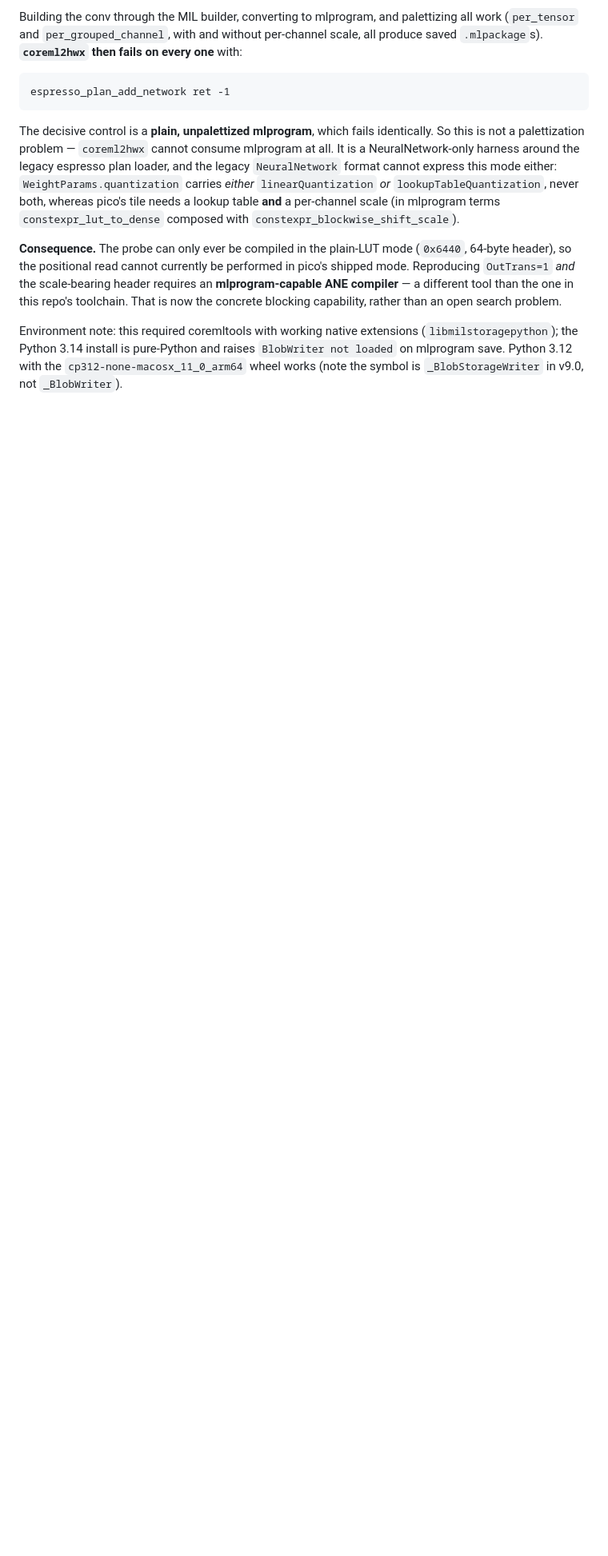
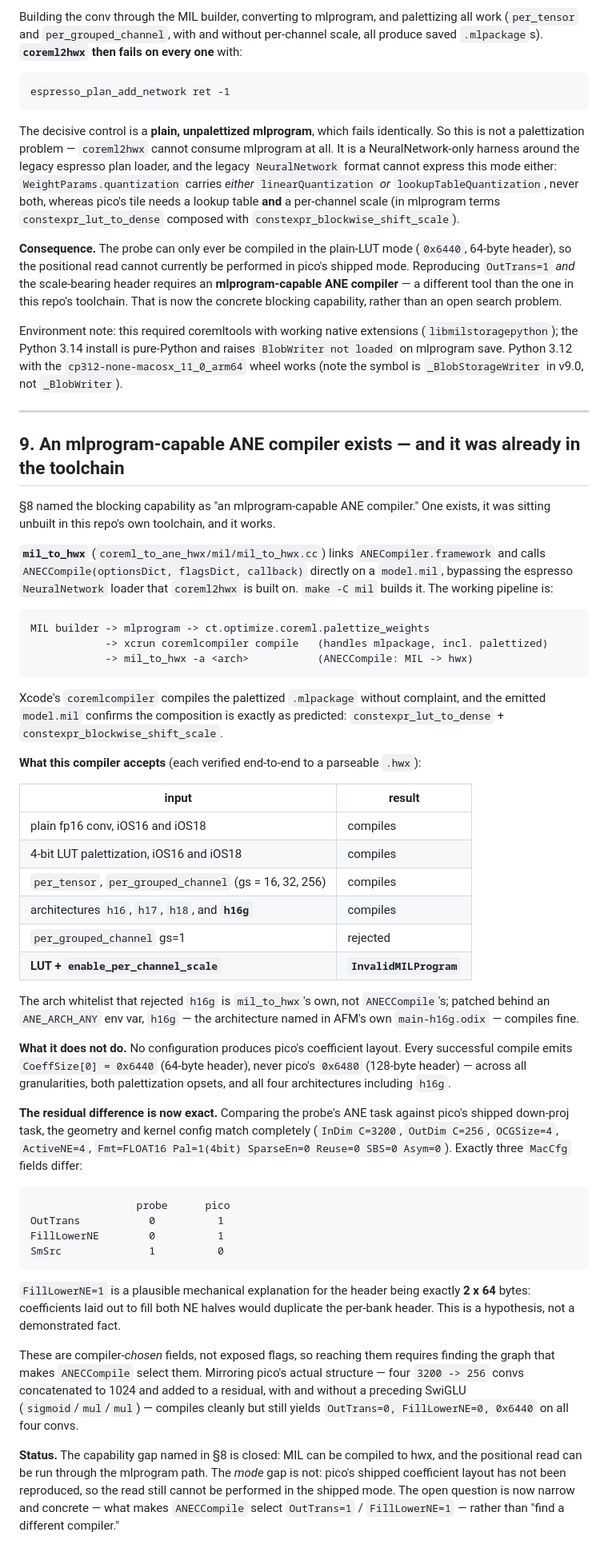
Before and after one commit to yu314-coder/afm-ifp-teardown, a Markdown page: PICO_POSREAD_RESULT.md, the part around the change. Shown at 80% size. Rendered like a GitHub page; blank space fills up the shorter version.

Commit message:
found an mlprogram-capable ANE compiler: mil_to_hwx (was unbuilt in-tree)
mil_to_hwx wraps ANECCompile() directly on model.mil, bypassing the espresso
NeuralNetwork loader coreml2hwx uses. Pipeline that now works end-to-end:
  MIL builder -> mlprogram -> palettize_weights -> xcrun coremlcompiler
  -> mil_to_hwx -a <arch> -> parseable hwx

Accepts: iOS16/iOS18 opsets, 4-bit LUT palettization (per_tensor and
per_grouped_channel gs>=16), archs h16/h17/h18 and h16g (AFM's own arch, after
patching mil_to_hwx's local whitelist behind ANE_ARCH_ANY).
Rejects: LUT + enable_per_channel_scale -> InvalidMILProgram.

Does NOT reproduce pico's mode: every compile emits CoeffSize 0x6440 (64B
header), never pico's 0x6480 (128B). Residual diff is now exact -- geometry and
KernelCfg match completely; only MacCfg OutTrans(0 vs 1), FillLowerNE(0 vs 1),
SmSrc(1 vs 0) differ. FillLowerNE=1 plausibly explains a 2x64 header (hypothesis).
Mirroring pico's real graph (4x 3200->256 convs -> concat -> residual add, with
and without SwiGLU) does not trigger them.

Capability gap closed; mode gap open.

Co-Authored-By: Claude Opus 4.8 <noreply@anthropic.com>

````diff
--- a/PICO_POSREAD_RESULT.md
+++ b/PICO_POSREAD_RESULT.md
@@ -216,3 +216,70 @@ Environment note: this required coremltools with working native extensions
 (`libmilstoragepython`); the Python 3.14 install is pure-Python and raises `BlobWriter not loaded`
 on mlprogram save. Python 3.12 with the `cp312-none-macosx_11_0_arm64` wheel works (note the symbol
 is `_BlobStorageWriter` in v9.0, not `_BlobWriter`).
+
+---
+
+## 9. An mlprogram-capable ANE compiler exists — and it was already in the toolchain
+
+§8 named the blocking capability as "an mlprogram-capable ANE compiler." One exists, it was sitting
+unbuilt in this repo's own toolchain, and it works.
+
+**`mil_to_hwx`** (`coreml_to_ane_hwx/mil/mil_to_hwx.cc`) links `ANECompiler.framework` and calls
+`ANECCompile(optionsDict, flagsDict, callback)` directly on a `model.mil`, bypassing the espresso
+`NeuralNetwork` loader that `coreml2hwx` is built on. `make -C mil` builds it. The working pipeline is:
+
+```
+MIL builder -> mlprogram -> ct.optimize.coreml.palettize_weights
+            -> xcrun coremlcompiler compile   (handles mlpackage, incl. palettized)
+            -> mil_to_hwx -a <arch>           (ANECCompile: MIL -> hwx)
+```
+
+Xcode's `coremlcompiler` compiles the palettized `.mlpackage` without complaint, and the emitted
+`model.mil` confirms the composition is exactly as predicted:
+`constexpr_lut_to_dense` + `constexpr_blockwise_shift_scale`.
+
+**What this compiler accepts** (each verified end-to-end to a parseable `.hwx`):
+
+| input | result |
+|---|---|
+| plain fp16 conv, iOS16 and iOS18 | compiles |
+| 4-bit LUT palettization, iOS16 and iOS18 | compiles |
+| `per_tensor`, `per_grouped_channel` (gs = 16, 32, 256) | compiles |
+| architectures `h16`, `h17`, `h18`, and **`h16g`** | compiles |
+| `per_grouped_channel` gs=1 | rejected |
+| **LUT + `enable_per_channel_scale`** | **`InvalidMILProgram`** |
+
+The arch whitelist that rejected `h16g` is `mil_to_hwx`'s own, not `ANECCompile`'s; patched behind an
+`ANE_ARCH_ANY` env var, `h16g` — the architecture named in AFM's own `main-h16g.odix` — compiles fine.
+
+**What it does not do.** No configuration produces pico's coefficient layout. Every successful
+compile emits `CoeffSize[0] = 0x6440` (64-byte header), never pico's `0x6480` (128-byte header) —
+across all granularities, both palettization opsets, and all four architectures including `h16g`.
+
+**The residual difference is now exact.** Comparing the probe's ANE task against pico's shipped
+down-proj task, the geometry and kernel config match completely (`InDim C=3200`, `OutDim C=256`,
+`OCGSize=4`, `ActiveNE=4`, `Fmt=FLOAT16 Pal=1(4bit) SparseEn=0 Reuse=0 SBS=0 Asym=0`). Exactly three
+`MacCfg` fields differ:
+
+```
+                 probe      pico
+OutTrans           0          1
+FillLowerNE        0          1
+SmSrc              1          0
+```
+
+`FillLowerNE=1` is a plausible mechanical explanation for the header being exactly **2 x 64** bytes:
+coefficients laid out to fill both NE halves would duplicate the per-bank header. This is a
+hypothesis, not a demonstrated fact.
+
+These are compiler-*chosen* fields, not exposed flags, so reaching them requires finding the graph
+that makes `ANECCompile` select them. Mirroring pico's actual structure — four `3200 -> 256` convs
+concatenated to 1024 and added to a residual, with and without a preceding SwiGLU
+(`sigmoid`/`mul`/`mul`) — compiles cleanly but still yields `OutTrans=0, FillLowerNE=0, 0x6440` on all
+four convs.
+
+**Status.** The capability gap named in §8 is closed: MIL can be compiled to hwx, and the positional
+read can be run through the mlprogram path. The *mode* gap is not: pico's shipped coefficient layout
+has not been reproduced, so the read still cannot be performed in the shipped mode. The open question
+is now narrow and concrete — what makes `ANECCompile` select `OutTrans=1` / `FillLowerNE=1` — rather
+than "find a different compiler."
````
